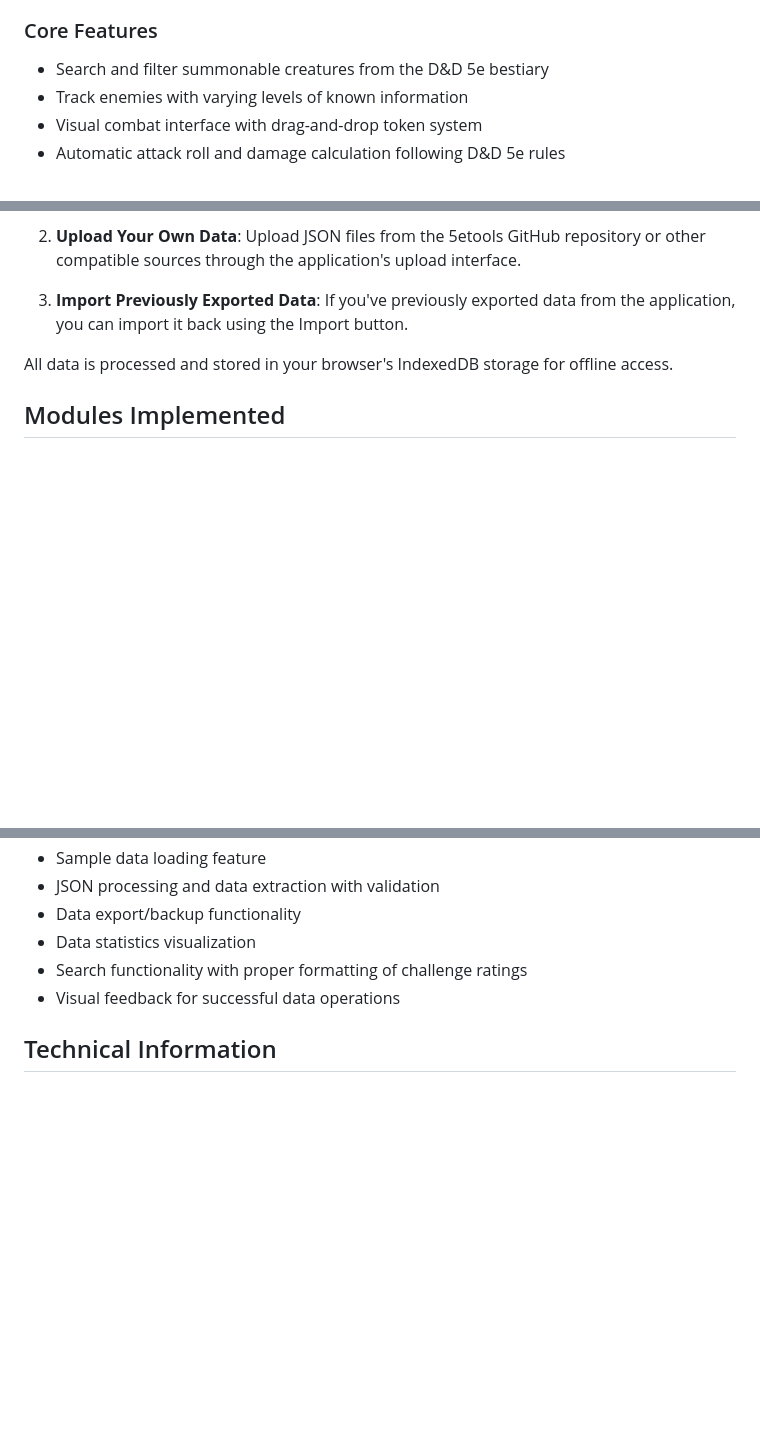
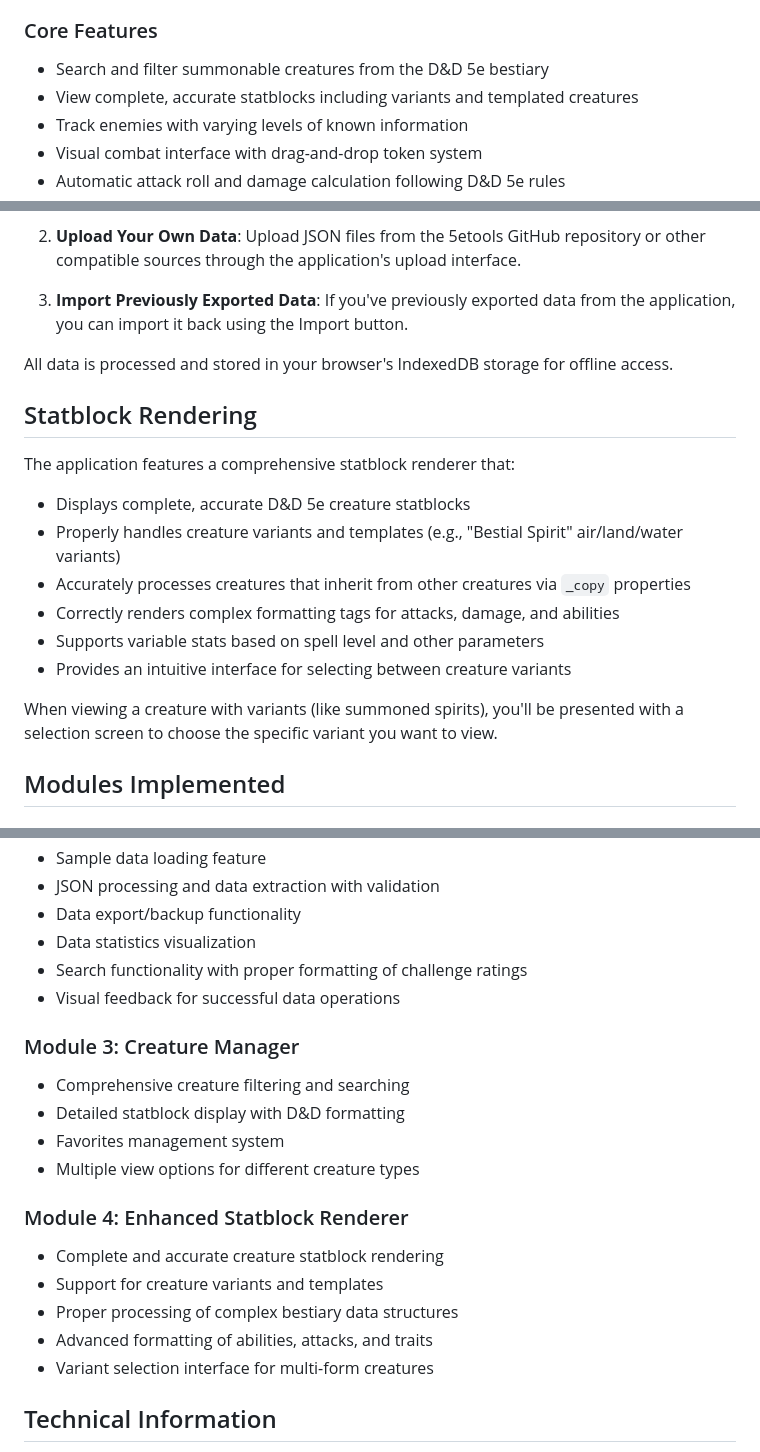
Before and after one commit to MarslandoBloom/dnd-summons-assistant, a Markdown page: README.md, 3 parts joined by grey strips. GitHub-like rendering; blank space fills up the shorter version.

Commit message:
Update readme after statblock renderer

```diff
--- a/README.md
+++ b/README.md
@@ -9,6 +9,7 @@ This tool connects to D&D 5e resources, provides intuitive creature selection, a
 ### Core Features
 
 - Search and filter summonable creatures from the D&D 5e bestiary
+- View complete, accurate statblocks including variants and templated creatures
 - Track enemies with varying levels of known information
 - Visual combat interface with drag-and-drop token system
 - Automatic attack roll and damage calculation following D&D 5e rules
@@ -34,6 +35,19 @@ The application can load creature data from JSON files in the 5etools format. Th
 
 All data is processed and stored in your browser's IndexedDB storage for offline access.
 
+## Statblock Rendering
+
+The application features a comprehensive statblock renderer that:
+
+- Displays complete, accurate D&D 5e creature statblocks
+- Properly handles creature variants and templates (e.g., "Bestial Spirit" air/land/water variants)
+- Accurately processes creatures that inherit from other creatures via `_copy` properties
+- Correctly renders complex formatting tags for attacks, damage, and abilities
+- Supports variable stats based on spell level and other parameters
+- Provides an intuitive interface for selecting between creature variants
+
+When viewing a creature with variants (like summoned spirits), you'll be presented with a selection screen to choose the specific variant you want to view.
+
 ## Modules Implemented
 
 ### Module 1: Basic Project Setup
@@ -50,6 +64,19 @@ All data is processed and stored in your browser's IndexedDB storage for offline
 - Data statistics visualization
 - Search functionality with proper formatting of challenge ratings
 - Visual feedback for successful data operations
+
+### Module 3: Creature Manager
+- Comprehensive creature filtering and searching
+- Detailed statblock display with D&D formatting
+- Favorites management system
+- Multiple view options for different creature types
+
+### Module 4: Enhanced Statblock Renderer
+- Complete and accurate creature statblock rendering
+- Support for creature variants and templates
+- Proper processing of complex bestiary data structures
+- Advanced formatting of abilities, attacks, and traits
+- Variant selection interface for multi-form creatures
 
 ## Technical Information
 
```
